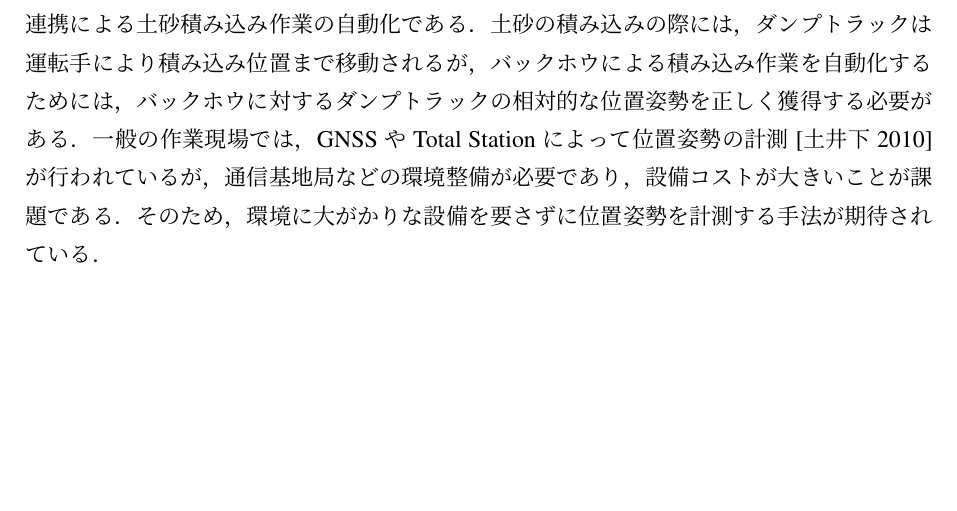
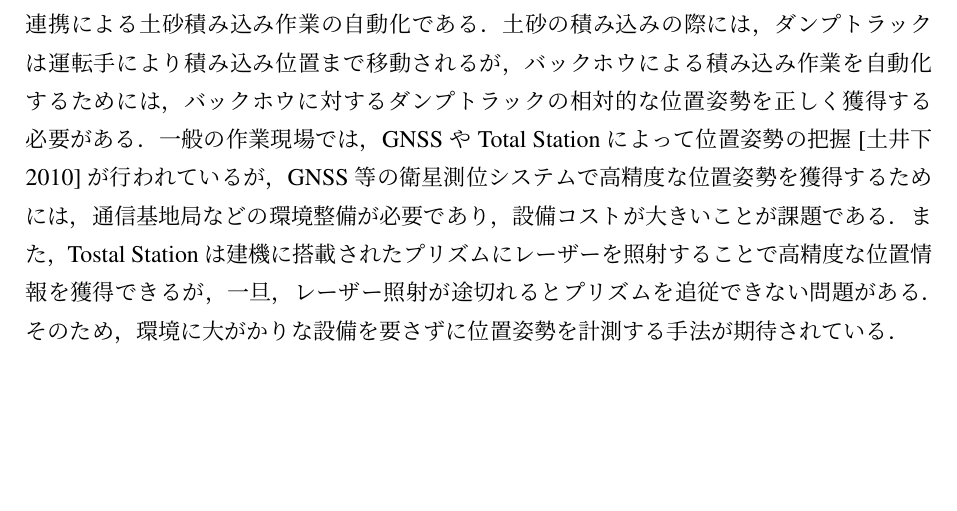
Before and after one commit to hatakeyamayuta/Soturon, a LaTeX thesis (main.tex, which reads chap1/chap1.tex): part of page 12 of 27, cut so that both start at the same text. Compiled offline with pLaTeX and dvipdfmx; a LaTeX package or settings file that is missing is left out.

Commit message:
soturonmendoi

```diff
--- a/chap1/chap1.tex
+++ b/chap1/chap1.tex
@@ -20,8 +21,10 @@
 現場における作業で自動化の要求の高い作業の一つが，バックホウとダンプトラックの連携による土砂積み込み作業の自動化である．土砂の積み込みの際には，ダ
 ンプトラックは運転手により積み込み位置まで移動されるが，バックホウによる積み込み作業を自動化するために
 は，バックホウに対するダンプトラックの相対的な位置姿勢を正しく獲得する必要がある．
-一般の作業現場では，GNSSやTotal Stationによって位置姿勢の計測\cite{土井下2010}が行われているが，通信基地局などの環境整備が必要であり，
-設備コストが大きいことが課題である．そのため，環境に大がかりな設備を要さずに位置姿勢を計測する手法が期待されている．
+一般の作業現場では，GNSSやTotal Stationによって位置姿勢の把握\cite{土井下2010}が行われているが，GNSS等の衛星測位システムで高精度な位置姿勢を獲得するためには，通信基地局などの環境整備が必要であり，設備コストが大きいことが課題である．
+また，Tostal Stationは建機に搭載されたプリズムにレーザーを照射することで高精度な位置情報を獲得できるが，一旦，レーザー照射が途切れるとプリズムを
+追従できない問題がある．
+そのため，環境に大がかりな設備を要さずに位置姿勢を計測する手法が期待されている．
 %%%%%
 \begin{figure}[b]
  \begin{center}
```
Also changed, not shown: chap1/chap1.tex (1 more changed lines), 4 other files.
